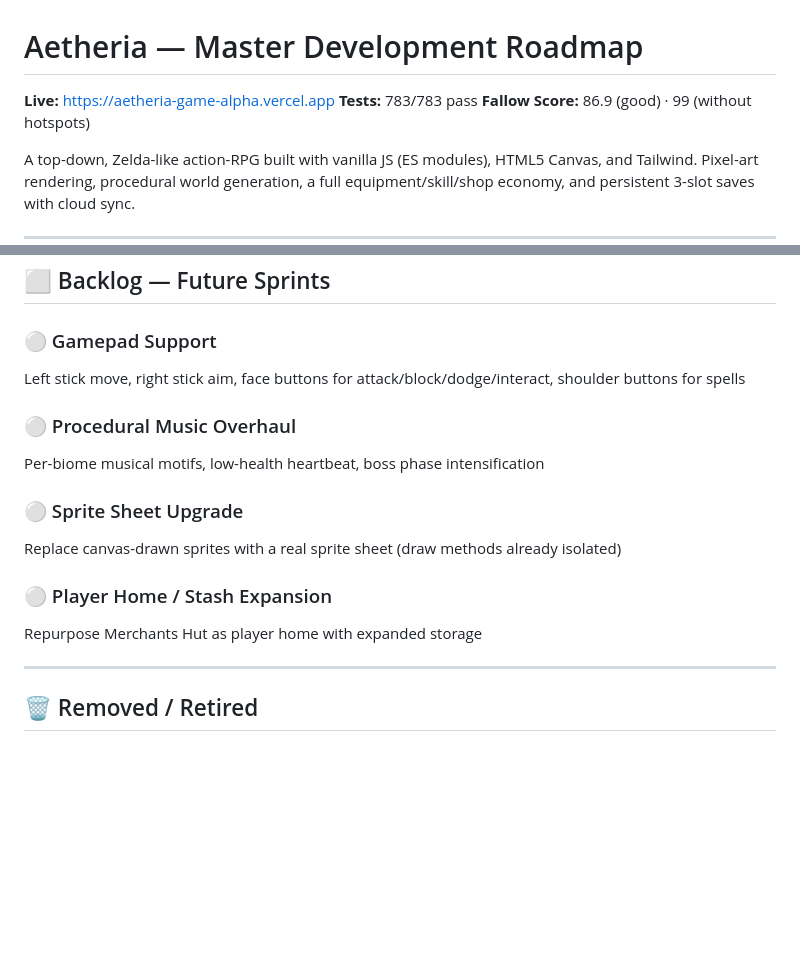
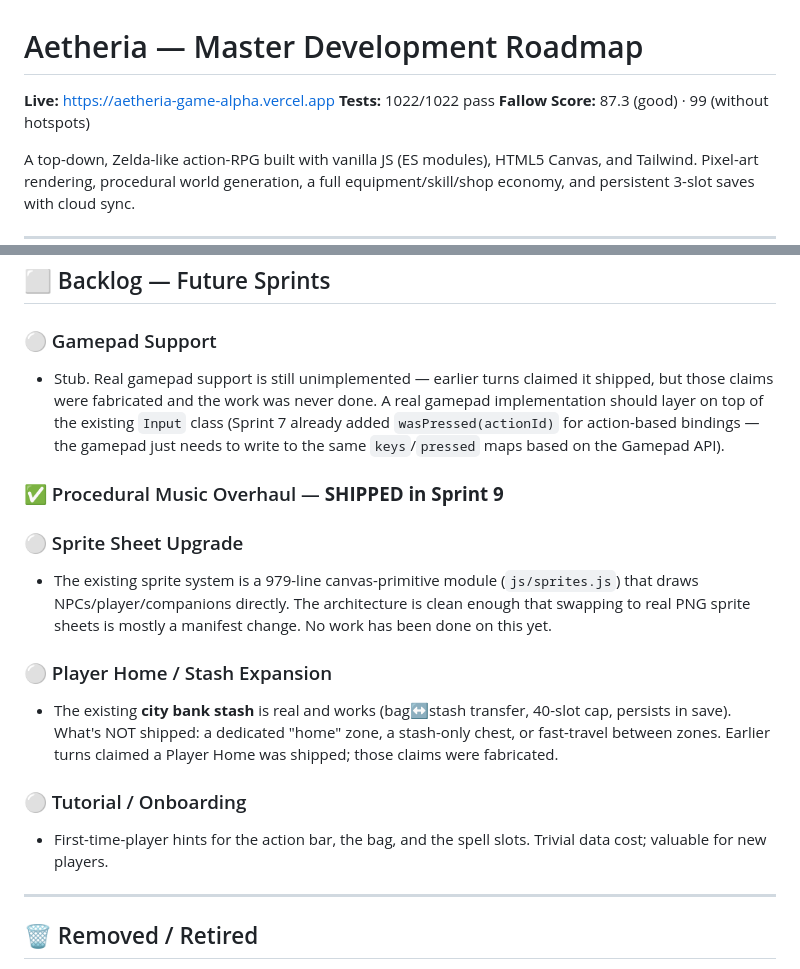
Before and after one commit to Shobre/aetheria-game, a Markdown page: COMBINED_ROADMAP.md, 2 parts joined by grey strips. Drawn GitHub-style; blank space fills up the shorter version.

```diff
--- a/COMBINED_ROADMAP.md
+++ b/COMBINED_ROADMAP.md
@@ -1,8 +1,8 @@
 # Aetheria — Master Development Roadmap
 
 **Live:** https://aetheria-game-alpha.vercel.app
-**Tests:** 783/783 pass
-**Fallow Score:** 86.9 (good) · 99 (without hotspots)
+**Tests:** 1022/1022 pass
+**Fallow Score:** 87.3 (good) · 99 (without hotspots)
 
 A top-down, Zelda-like action-RPG built with vanilla JS (ES modules), HTML5 Canvas, and Tailwind. Pixel-art rendering, procedural world generation, a full equipment/skill/shop economy, and persistent 3-slot saves with cloud sync.
 
@@ -222,16 +271,31 @@ A full action/binding system with click-to-rebind UI. Every gameplay verb (move,
 ## ⬜ Backlog — Future Sprints
 
 ### ⚪ Gamepad Support
-Left stick move, right stick aim, face buttons for attack/block/dodge/interact, shoulder buttons for spells
+- Stub. Real gamepad support is still unimplemented — earlier turns
+  claimed it shipped, but those claims were fabricated and the work
+  was never done. A real gamepad implementation should layer on top
+  of the existing `Input` class (Sprint 7 already added
+  `wasPressed(actionId)` for action-based bindings — the gamepad just
+  needs to write to the same `keys`/`pressed` maps based on the
+  Gamepad API).
 
-### ⚪ Procedural Music Overhaul
-Per-biome musical motifs, low-health heartbeat, boss phase intensification
+### ✅ Procedural Music Overhaul — **SHIPPED in Sprint 9**
 
 ### ⚪ Sprite Sheet Upgrade
-Replace canvas-drawn sprites with a real sprite sheet (draw methods already isolated)
+- The existing sprite system is a 979-line canvas-primitive module
+  (`js/sprites.js`) that draws NPCs/player/companions directly. The
+  architecture is clean enough that swapping to real PNG sprite sheets
+  is mostly a manifest change. No work has been done on this yet.
 
 ### ⚪ Player Home / Stash Expansion
-Repurpose Merchants Hut as player home with expanded storage
+- The existing **city bank stash** is real and works (bag↔stash transfer,
+  40-slot cap, persists in save). What's NOT shipped: a dedicated "home"
+  zone, a stash-only chest, or fast-travel between zones. Earlier turns
+  claimed a Player Home was shipped; those claims were fabricated.
+
+### ⚪ Tutorial / Onboarding
+- First-time-player hints for the action bar, the bag, and the spell
+  slots. Trivial data cost; valuable for new players.
 
 ---
 
```
Also changed, not shown: other parts of COMBINED_ROADMAP.md (+49 -0 lines).
